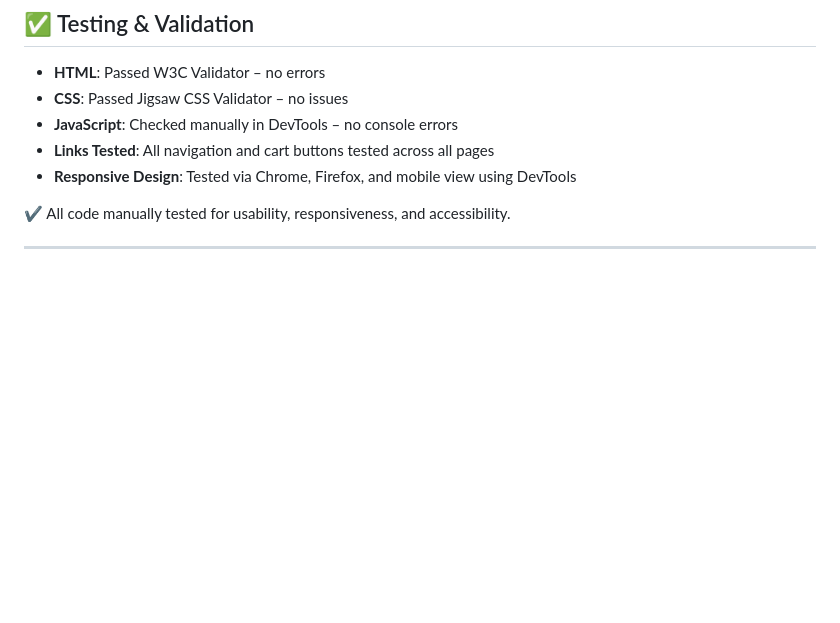
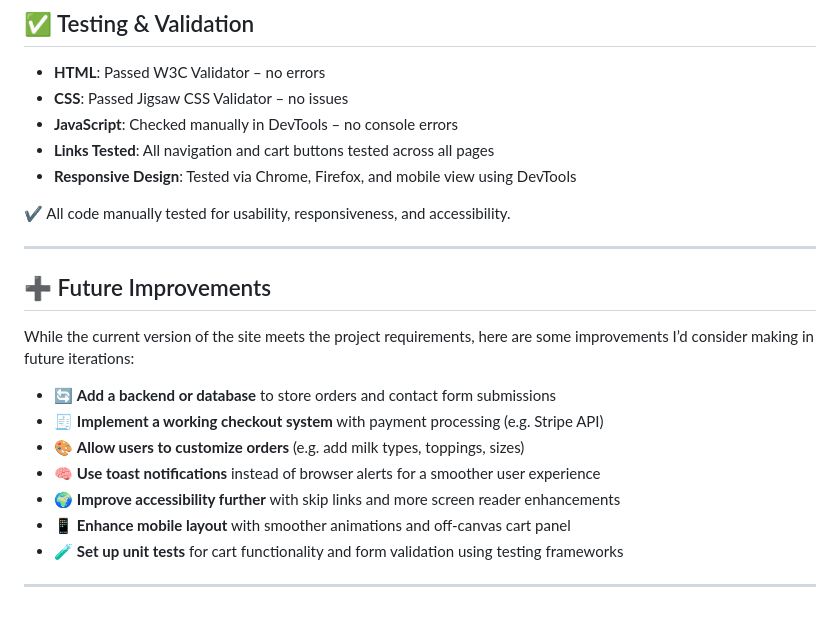
Before and after one commit to AlfieCross/Project-2-Cafe-Website, a Markdown page: README.md, the part around the change. GitHub-like rendering; blank space fills up the shorter version.

Commit message:
Added a future improvements section

```diff
--- a/README.md
+++ b/README.md
@@ -106,3 +106,17 @@ Project-2-Cafe-Website/
 ✔️ All code manually tested for usability, responsiveness, and accessibility.
 
 ---
+
+## ➕ Future Improvements
+
+While the current version of the site meets the project requirements, here are some improvements I’d consider making in future iterations:
+
+- 🔄 **Add a backend or database** to store orders and contact form submissions
+- 🧾 **Implement a working checkout system** with payment processing (e.g. Stripe API)
+- 🎨 **Allow users to customize orders** (e.g. add milk types, toppings, sizes)
+- 🧠 **Use toast notifications** instead of browser alerts for a smoother user experience
+- 🌍 **Improve accessibility further** with skip links and more screen reader enhancements
+- 📱 **Enhance mobile layout** with smoother animations and off-canvas cart panel
+- 🧪 **Set up unit tests** for cart functionality and form validation using testing frameworks
+
+---
```
